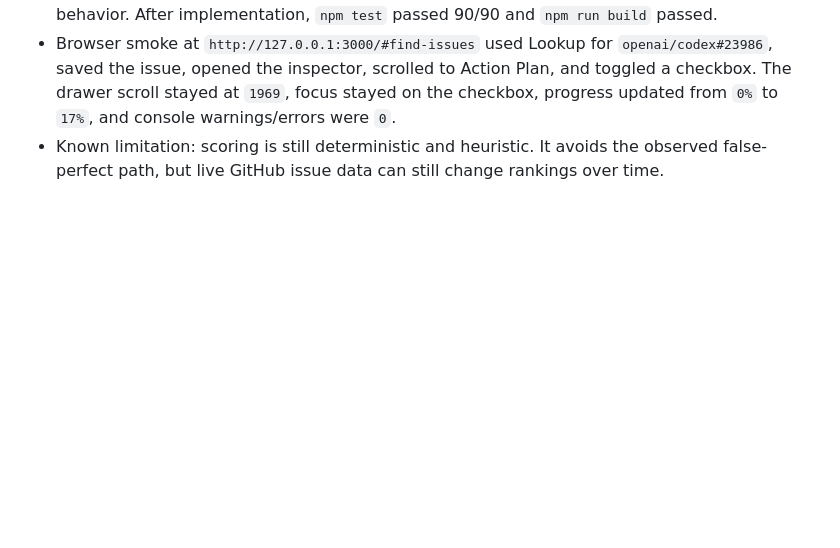
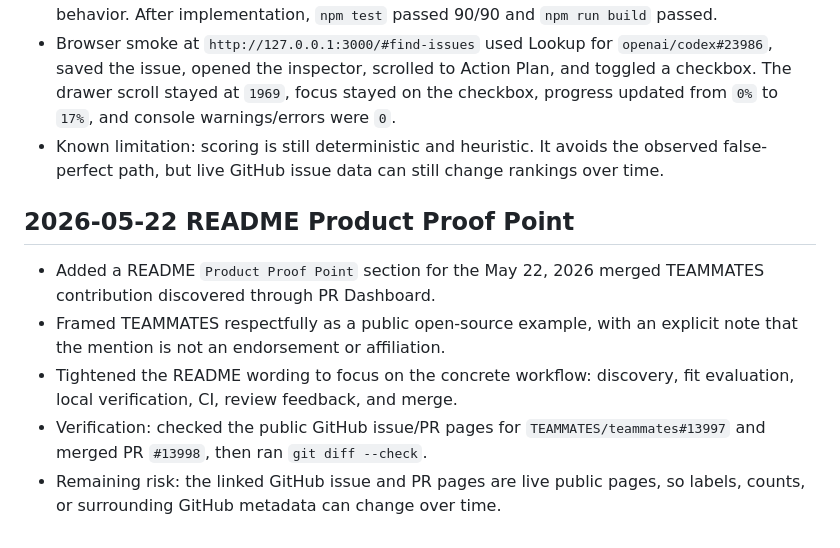
Before and after one commit to Statusnone420/PR-Dashboard, a Markdown page: STATE.md, the part around the change. Rendered like a GitHub page; blank space fills up the shorter version.

```diff
--- a/STATE.md
+++ b/STATE.md
@@ -141,3 +141,11 @@
 - Verification: score and Action Plan regression tests were written first and failed against the old behavior. After implementation, `npm test` passed 90/90 and `npm run build` passed.
 - Browser smoke at `http://127.0.0.1:3000/#find-issues` used Lookup for `openai/codex#23986`, saved the issue, opened the inspector, scrolled to Action Plan, and toggled a checkbox. The drawer scroll stayed at `1969`, focus stayed on the checkbox, progress updated from `0%` to `17%`, and console warnings/errors were `0`.
 - Known limitation: scoring is still deterministic and heuristic. It avoids the observed false-perfect path, but live GitHub issue data can still change rankings over time.
+
+## 2026-05-22 README Product Proof Point
+
+- Added a README `Product Proof Point` section for the May 22, 2026 merged TEAMMATES contribution discovered through PR Dashboard.
+- Framed TEAMMATES respectfully as a public open-source example, with an explicit note that the mention is not an endorsement or affiliation.
+- Tightened the README wording to focus on the concrete workflow: discovery, fit evaluation, local verification, CI, review feedback, and merge.
+- Verification: checked the public GitHub issue/PR pages for `TEAMMATES/teammates#13997` and merged PR `#13998`, then ran `git diff --check`.
+- Remaining risk: the linked GitHub issue and PR pages are live public pages, so labels, counts, or surrounding GitHub metadata can change over time.
```
Also changed, not shown: README.md (+12 -0 lines).
